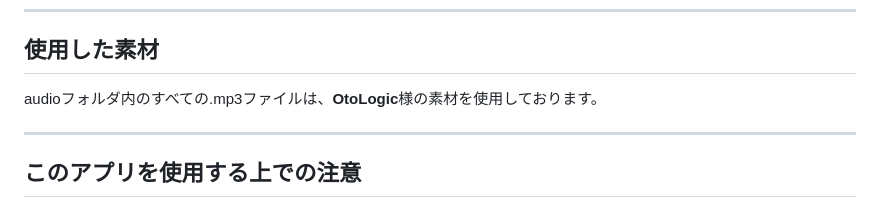
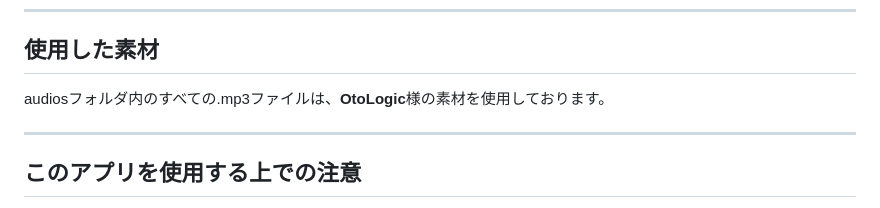
Before and after one commit to Udon-japanese/quiz-app, a Markdown page: README.md, the part around the change. Drawn GitHub-style.

Commit message:
fix typo

```diff
--- a/README.md
+++ b/README.md
@@ -3,7 +3,7 @@ Vanilla JS,HTML,CSS(+Bootstrap5)で作成されたクイズを作って遊べる
 
 ***
 ## 使用した素材
-audioフォルダ内のすべての.mp3ファイルは、**OtoLogic**様の素材を使用しております。
+audiosフォルダ内のすべての.mp3ファイルは、**OtoLogic**様の素材を使用しております。
 
 ***
 ## このアプリを使用する上での注意
```
